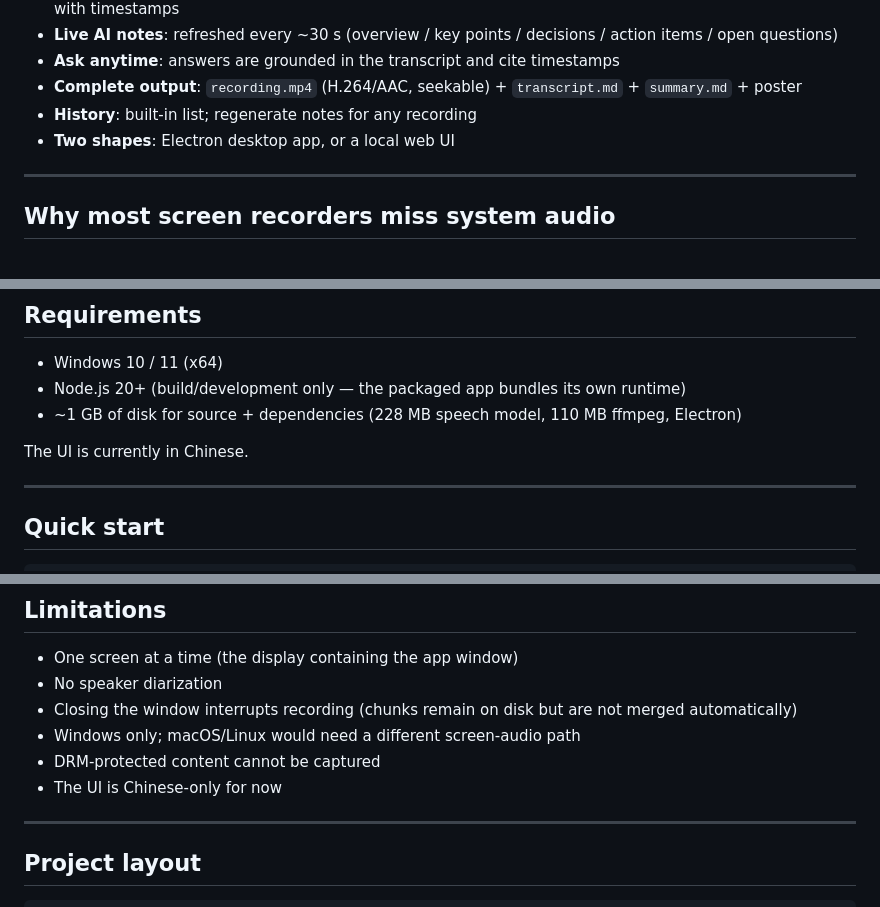
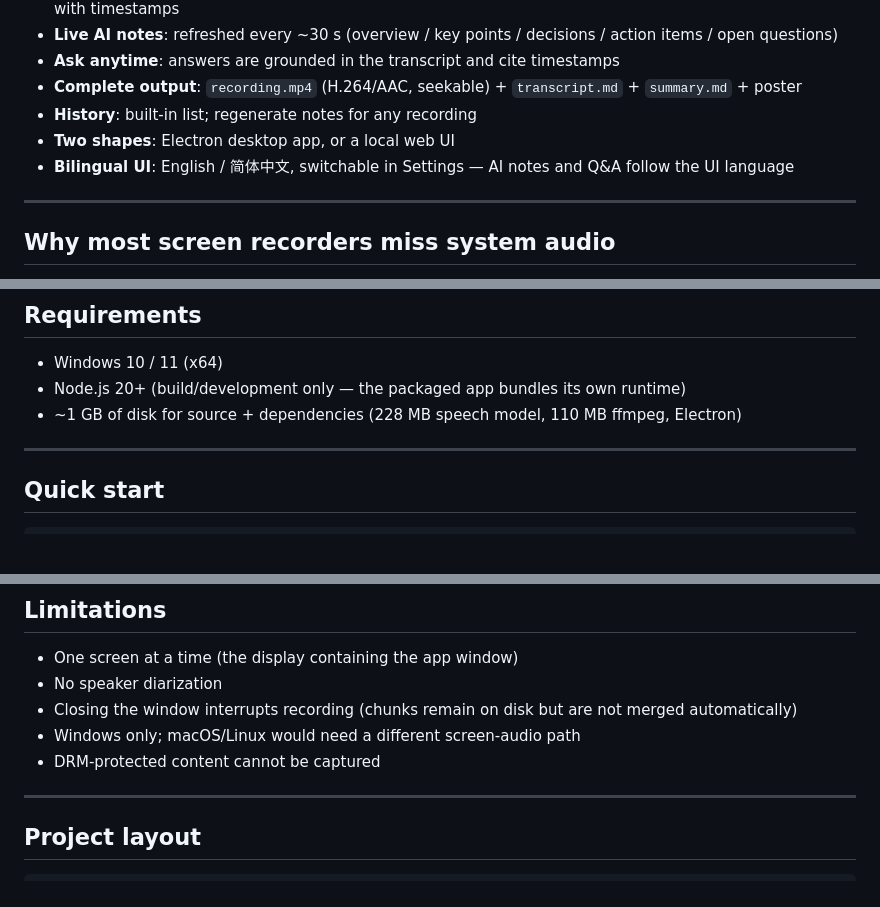
Before and after one commit to zhaopw5/screen-recorder, a Markdown page: README.md, 3 parts joined by grey strips. GitHub-like rendering; blank space fills up the shorter version.

```diff
--- a/README.md
+++ b/README.md
@@ -20,6 +20,7 @@ Records your screen together with whatever your PC is playing — online meeting
 - **Complete output**: `recording.mp4` (H.264/AAC, seekable) + `transcript.md` + `summary.md` + poster
 - **History**: built-in list; regenerate notes for any recording
 - **Two shapes**: Electron desktop app, or a local web UI
+- **Bilingual UI**: English / 简体中文, switchable in Settings — AI notes and Q&A follow the UI language
 
 ---
 
@@ -44,8 +45,6 @@ This project takes the third path: the Electron main process returns the screen
 - Windows 10 / 11 (x64)
 - Node.js 20+ (build/development only — the packaged app bundles its own runtime)
 - ~1 GB of disk for source + dependencies (228 MB speech model, 110 MB ffmpeg, Electron)
-
-The UI is currently in Chinese.
 
 ---
 
@@ -202,7 +203,6 @@ Electron window (bundled Chromium)
 - Closing the window interrupts recording (chunks remain on disk but are not merged automatically)
 - Windows only; macOS/Linux would need a different screen-audio path
 - DRM-protected content cannot be captured
-- The UI is Chinese-only for now
 
 ---
 
```
Also changed, not shown: other parts of README.md (+3 -1 lines), README.zh-CN.md (+7 -0 lines), docs/home-en.png (added), docs/settings-en.png (added), 6 other files.
